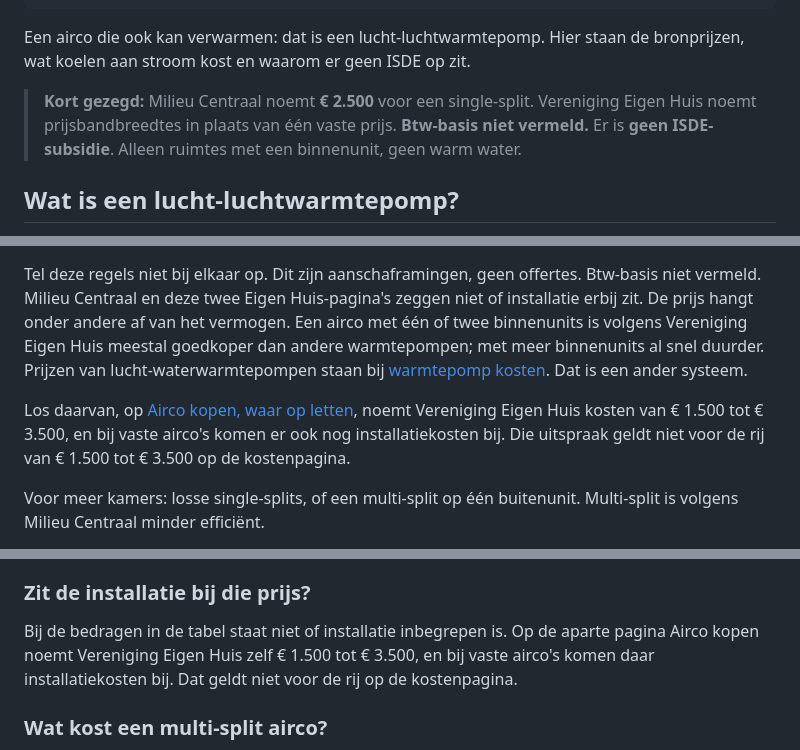
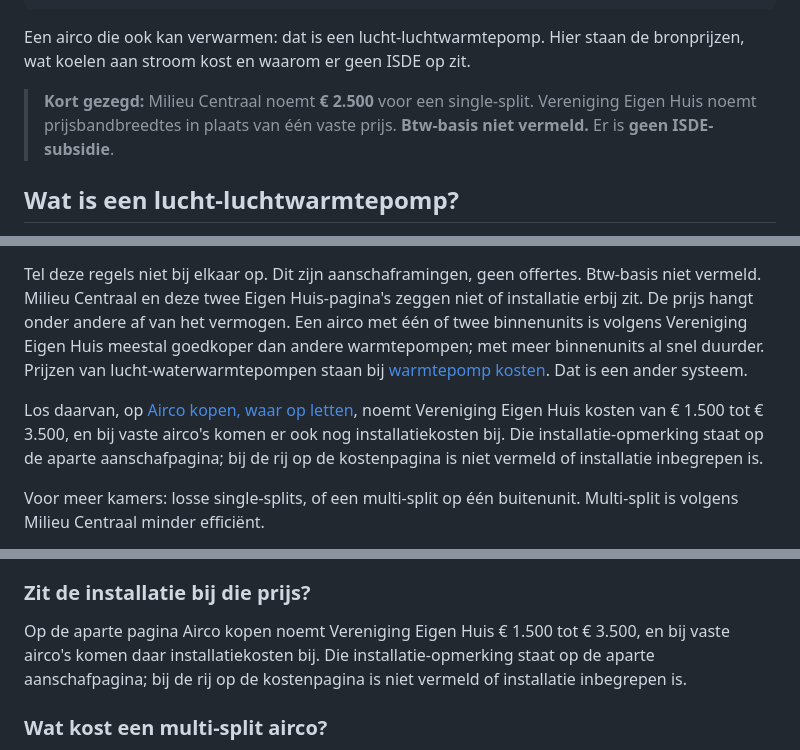
Before and after one commit to davidwester89-dot/warmtepompenmatch-site, a Markdown page: content/blog/2026-10-27-lucht-lucht-warmtepomp-kosten.md, 3 parts joined by grey strips. Rendered like a GitHub page.

Commit message:
Installatie-opmerking blijft op de aanschafpagina
Bij de kostenrij staat niet of installatie inbegrepen is. Geen afgeleide uitsluiting. Broncontrole blijft 7 november 2026.

Co-authored-by: davidwester89-dot <davidwester89-dot@users.noreply.github.com>

```diff
--- a/content/blog/2026-10-27-lucht-lucht-warmtepomp-kosten.md
+++ b/content/blog/2026-10-27-lucht-lucht-warmtepomp-kosten.md
@@ -21,7 +21,7 @@ sources:
 ---
 Een airco die ook kan verwarmen: dat is een lucht-luchtwarmtepomp. Hier staan de bronprijzen, wat koelen aan stroom kost en waarom er geen ISDE op zit.
 
-> **Kort gezegd:** Milieu Centraal noemt **€ 2.500** voor een single-split. Vereniging Eigen Huis noemt prijsbandbreedtes in plaats van één vaste prijs. **Btw-basis niet vermeld.** Er is **geen ISDE-subsidie**. Alleen ruimtes met een binnenunit, geen warm water.
+> **Kort gezegd:** Milieu Centraal noemt **€ 2.500** voor een single-split. Vereniging Eigen Huis noemt prijsbandbreedtes in plaats van één vaste prijs. **Btw-basis niet vermeld.** Er is **geen ISDE-subsidie**.
 
 ## Wat is een lucht-luchtwarmtepomp?
 
@@ -51,7 +51,7 @@ Milieu Centraal en de twee Eigen Huis-pagina's in de tabel zeggen niet of instal
 
 Tel deze regels niet bij elkaar op. Dit zijn aanschaframingen, geen offertes. Btw-basis niet vermeld. Milieu Centraal en deze twee Eigen Huis-pagina's zeggen niet of installatie erbij zit. De prijs hangt onder andere af van het vermogen. Een airco met één of twee binnenunits is volgens Vereniging Eigen Huis meestal goedkoper dan andere warmtepompen; met meer binnenunits al snel duurder. Prijzen van lucht-waterwarmtepompen staan bij [warmtepomp kosten](/warmtepomp-kosten/). Dat is een ander systeem.
 
-Los daarvan, op [Airco kopen, waar op letten](https://www.eigenhuis.nl/kennisbank/ik-overweeg-om-een-airco-aan-te-schaffen-waar-moet-ik-op-letten-1656), noemt Vereniging Eigen Huis kosten van € 1.500 tot € 3.500, en bij vaste airco's komen er ook nog installatiekosten bij. Die uitspraak geldt niet voor de rij van € 1.500 tot € 3.500 op de kostenpagina.
+Los daarvan, op [Airco kopen, waar op letten](https://www.eigenhuis.nl/kennisbank/ik-overweeg-om-een-airco-aan-te-schaffen-waar-moet-ik-op-letten-1656), noemt Vereniging Eigen Huis kosten van € 1.500 tot € 3.500, en bij vaste airco's komen er ook nog installatiekosten bij. Die installatie-opmerking staat op de aparte aanschafpagina; bij de rij op de kostenpagina is niet vermeld of installatie inbegrepen is.
 
 Voor meer kamers: losse single-splits, of een multi-split op één buitenunit. Multi-split is volgens Milieu Centraal minder efficiënt.
 
@@ -110,7 +110,7 @@ Daikin en Mitsubishi Electric verkopen via installateurs. Zie [Daikin vs Mitsubi
 Milieu Centraal noemt € 2.500 voor een single-split. Op de kostenpagina noemt Vereniging Eigen Huis € 1.500 tot € 3.500 en € 3.000 tot € 6.000. Op Verwarmen met airco is dat zo'n € 1.800 tot € 3.500 en zo'n € 1.500 tot € 2.000 per extra binnenunit. Btw-basis niet vermeld.
 
 ### Zit de installatie bij die prijs?
-Bij de bedragen in de tabel staat niet of installatie inbegrepen is. Op de aparte pagina Airco kopen noemt Vereniging Eigen Huis zelf € 1.500 tot € 3.500, en bij vaste airco's komen daar installatiekosten bij. Dat geldt niet voor de rij op de kostenpagina.
+Op de aparte pagina Airco kopen noemt Vereniging Eigen Huis € 1.500 tot € 3.500, en bij vaste airco's komen daar installatiekosten bij. Die installatie-opmerking staat op de aparte aanschafpagina; bij de rij op de kostenpagina is niet vermeld of installatie inbegrepen is.
 
 ### Wat kost een multi-split airco?
 Op de kostenpagina noemt Vereniging Eigen Huis € 3.000 tot € 6.000. Op Verwarmen met airco kost een extra binnenunit zo'n € 1.500 tot € 2.000. Tel die uitspraken niet bij elkaar op. Btw-basis niet vermeld.
```
